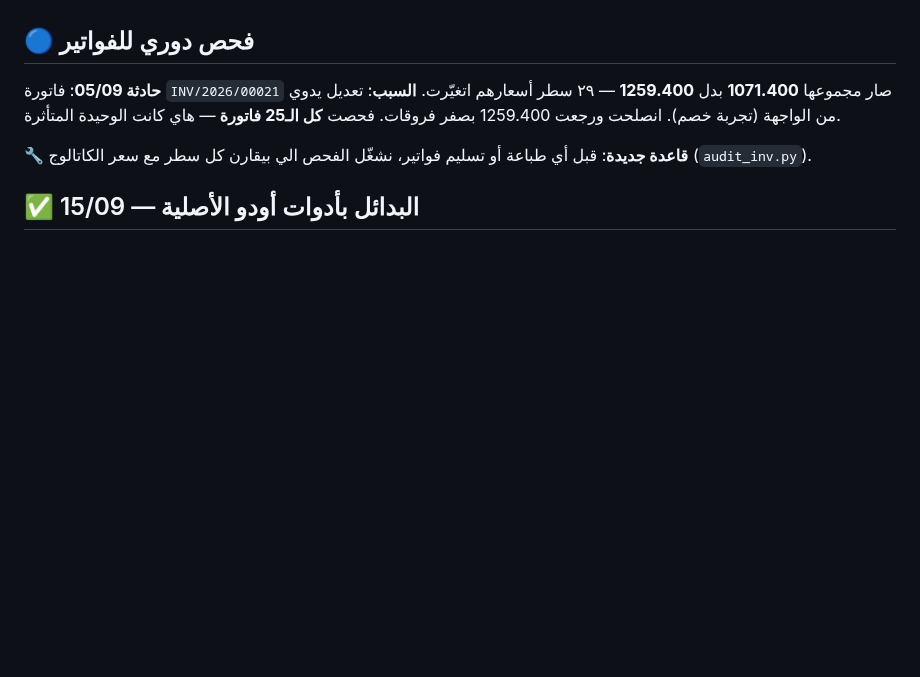
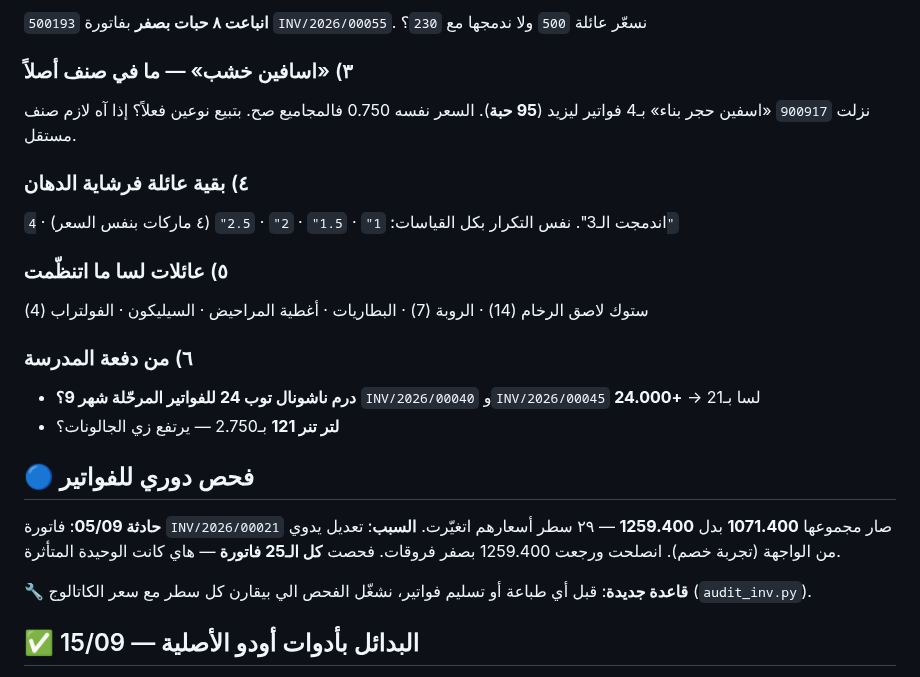
Before and after one commit to engineeringjo-dev/Fam-Bam, a Markdown page: قائمة_المهام.md, the part around one of its changes. Rendered like a GitHub page; blank space fills up the shorter version.

```diff
--- a/قائمة_المهام.md
+++ b/قائمة_المهام.md
@@ -77,3 +138,18 @@
+`500193` **انباعت ٨ حبات بصفر** بفاتورة `INV/2026/00055`. نسعّر عائلة `500` ولا ندمجها مع `230`؟
+
+### ٣) «اسافين خشب» — ما في صنف أصلاً
+نزلت `900917` «اسفين حجر بناء» بـ4 فواتير ليزيد (**95 حبة**). السعر نفسه 0.750 فالمجاميع صح.
+بتبيع نوعين فعلاً؟ إذا آه لازم صنف مستقل.
+
+### ٤) بقية عائلة فرشاية الدهان
+اندمجت الـ3". نفس التكرار بكل القياسات: `1"` · `1.5"` · `2"` · `2.5"` (٤ ماركات بنفس السعر) · `4"`
+
+### ٥) عائلات لسا ما اتنظّمت
+ستوك لاصق الرخام (14) · الروبة (7) · البطاريات · أغطية المراحيض · السيليكون · الفولتراب (4)
+
+### ٦) من دفعة المدرسة
+- **درم ناشونال توب 24 للفواتير المرحّلة شهر 9؟** `INV/2026/00040` و`INV/2026/00045` لسا بـ21 → **+24.000**
+- **لتر تنر 121** بـ2.750 — يرتفع زي الجالونات؟
 
 ## 🔵 فحص دوري للفواتير
 
```
Also changed, not shown: other parts of قائمة_المهام.md (+61 -0 lines).
